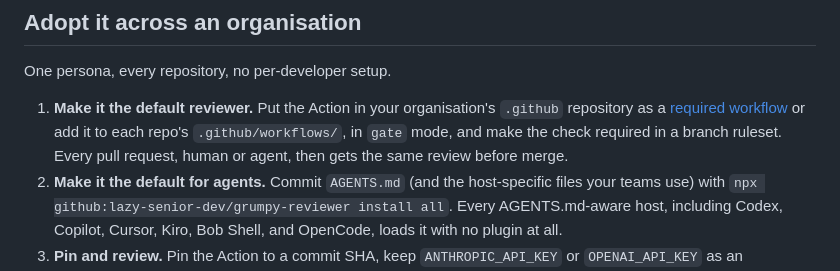
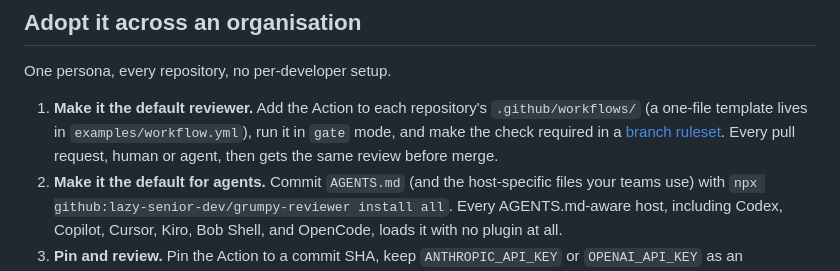
Before and after one commit to lazy-senior-dev/grumpy-reviewer, a Markdown page: README.md, the part around the change. GitHub-like rendering.

Commit message:
docs: org adoption links to rulesets

```diff
--- a/README.md
+++ b/README.md
@@ -226,7 +226,7 @@ These hosts get the reviewer in the conversation, not the gate: the agent review
 
 One persona, every repository, no per-developer setup.
 
-1. **Make it the default reviewer.** Put the Action in your organisation's `.github` repository as a [required workflow](https://docs.github.com/en/actions/using-workflows/required-workflows) or add it to each repo's `.github/workflows/`, in `gate` mode, and make the check required in a branch ruleset. Every pull request, human or agent, then gets the same review before merge.
+1. **Make it the default reviewer.** Add the Action to each repository's `.github/workflows/` (a one-file template lives in `examples/workflow.yml`), run it in `gate` mode, and make the check required in a [branch ruleset](https://docs.github.com/en/repositories/configuring-branches-and-merges-in-your-repository/managing-rulesets/about-rulesets). Every pull request, human or agent, then gets the same review before merge.
 2. **Make it the default for agents.** Commit `AGENTS.md` (and the host-specific files your teams use) with `npx github:lazy-senior-dev/grumpy-reviewer install all`. Every AGENTS.md-aware host, including Codex, Copilot, Cursor, Kiro, Bob Shell, and OpenCode, loads it with no plugin at all.
 3. **Pin and review.** Pin the Action to a commit SHA, keep `ANTHROPIC_API_KEY` or `OPENAI_API_KEY` as an organisation secret, and read `benchmarks/results` before you trust the numbers; then rerun the benchmark against your own seeded cases with `npm run bench`.
 4. **Keep the rules yours.** Fork, edit `rules/grump.md`, run `npm run build`; every adapter regenerates. The verdict format stays fixed, so hooks, the Action, and the scorecard keep working with your rules.
```
